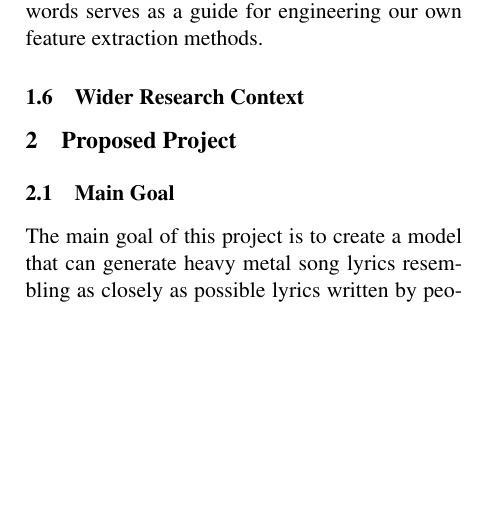
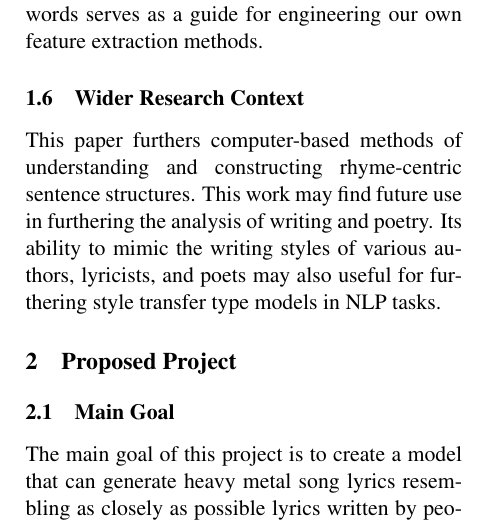
Before and after one commit to shayan223/Synthetic_Metal, a LaTeX document (Proposal.tex): part of one column of page 1 of 2, cut so that both start at the same text, the shorter picture padded with empty space. Compiled offline with pdfLaTeX.

Commit message:
Update Proposal.tex

```diff
--- a/Proposal.tex
+++ b/Proposal.tex
@@ -43,7 +43,7 @@ Although their model was able to correctly identify the following lyrical passag
 \subsection{Why This Paper?}
 The clarity of the paper in both detailing the algorithmic implementation, as well as in identifying and extracting features, is very accessible and relevant to our project. While not all of the songs we will be training on will maintain strict rhyming schemes, their methods for training the network to detect certain sentence structures or properties of words serves as a guide for engineering our own feature extraction methods.
 \subsection{Wider Research Context}
-
+This paper furthers computer-based methods of understanding and constructing rhyme-centric sentence structures. This work may find future use in furthering the analysis of writing and poetry. Its ability to mimic the writing styles of various authors, lyricists, and poets may also useful for furthering style transfer type models in NLP tasks.
 
 \section{Proposed Project}
 
```
